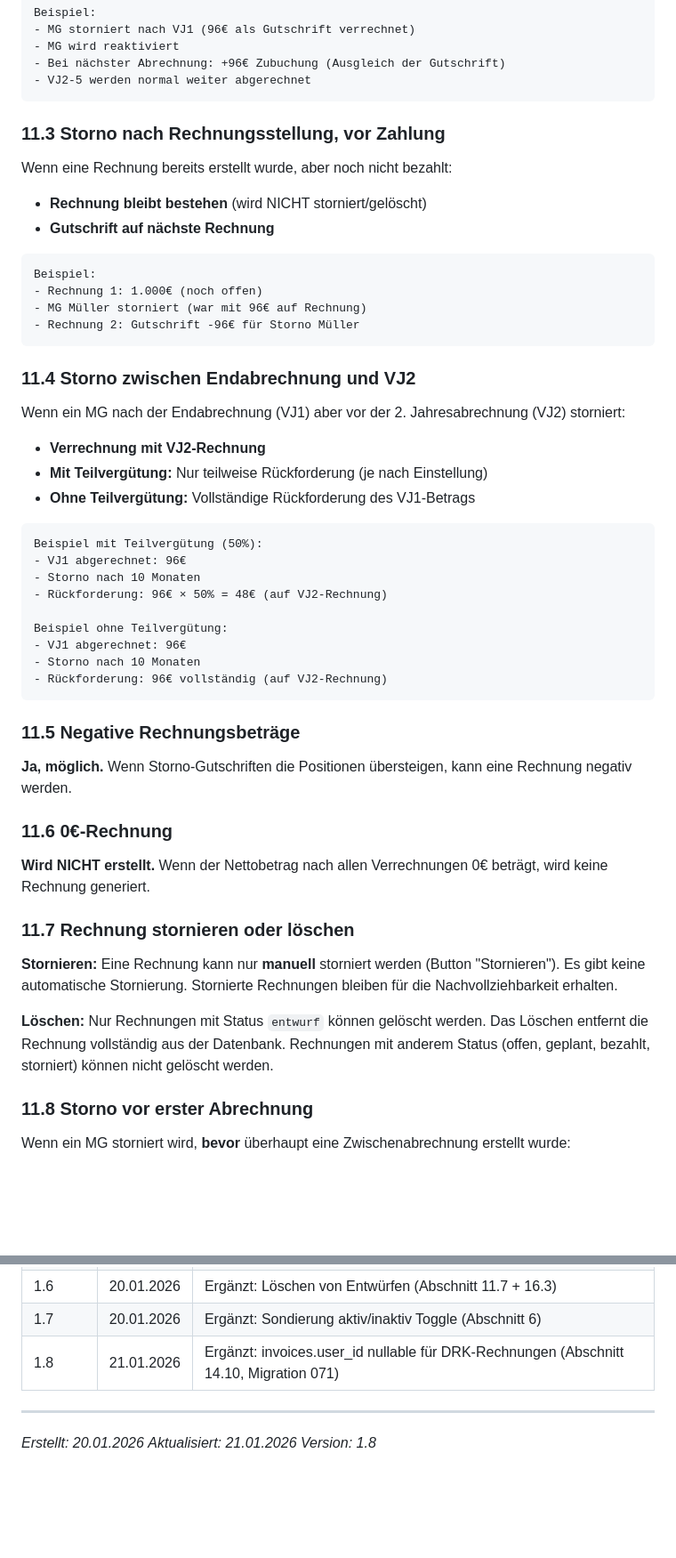
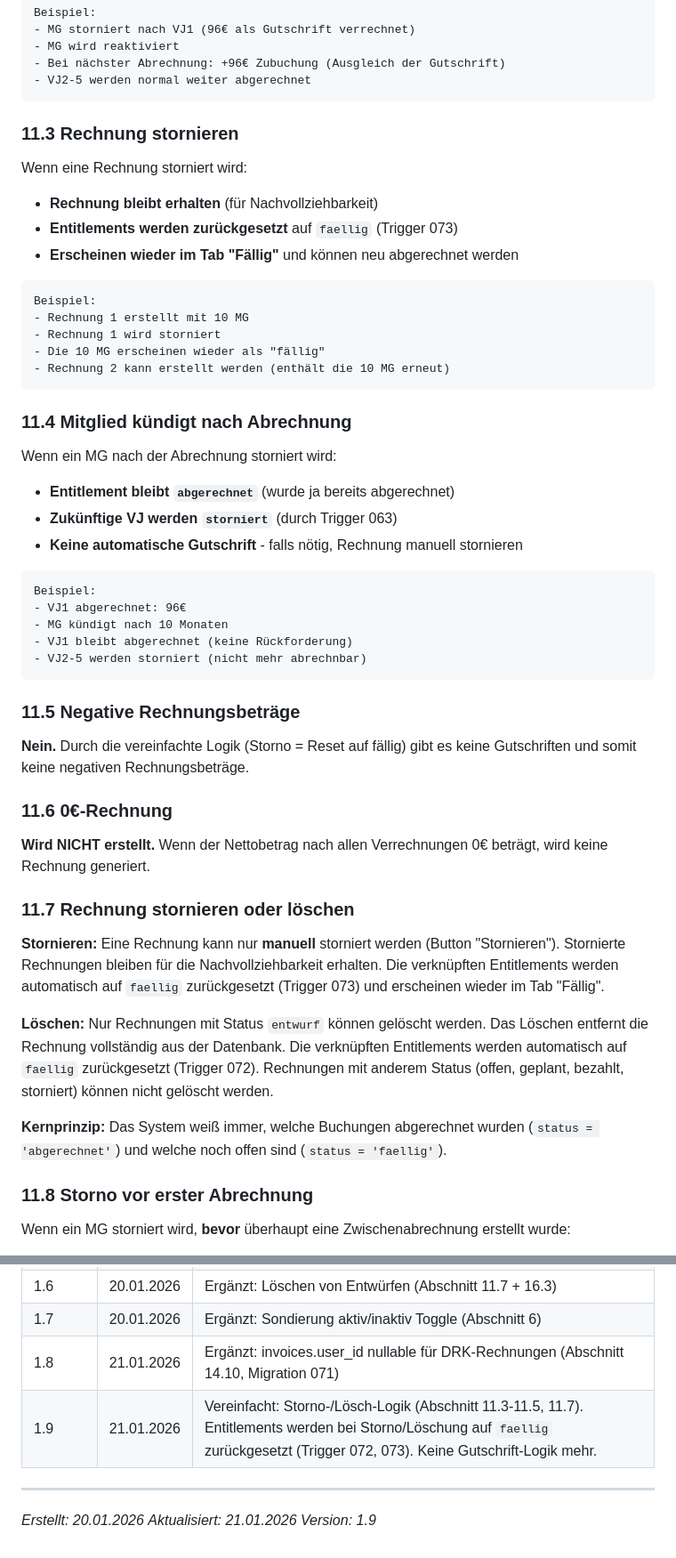
Before and after one commit to RB-AG-IT/office, a Markdown page: KUNDEN-LEDGER-FOLGE-VERGUETUNG.md, 2 parts joined by grey strips. Shown at 89% size. GitHub-like rendering; blank space fills up the shorter version.

Commit message:
Doku: Storno-/Lösch-Logik vereinfacht (Trigger 072, 073)

````diff
--- a/KUNDEN-LEDGER-FOLGE-VERGUETUNG.md
+++ b/KUNDEN-LEDGER-FOLGE-VERGUETUNG.md
@@ -710,43 +710,41 @@ Beispiel:
 - VJ2-5 werden normal weiter abgerechnet
 ```
 
-### 11.3 Storno nach Rechnungsstellung, vor Zahlung
-
-Wenn eine Rechnung bereits erstellt wurde, aber noch nicht bezahlt:
-
-- **Rechnung bleibt bestehen** (wird NICHT storniert/gelöscht)
-- **Gutschrift auf nächste Rechnung**
+### 11.3 Rechnung stornieren
+
+Wenn eine Rechnung storniert wird:
+
+- **Rechnung bleibt erhalten** (für Nachvollziehbarkeit)
+- **Entitlements werden zurückgesetzt** auf `faellig` (Trigger 073)
+- **Erscheinen wieder im Tab "Fällig"** und können neu abgerechnet werden
 
 ```
 Beispiel:
-- Rechnung 1: 1.000€ (noch offen)
-- MG Müller storniert (war mit 96€ auf Rechnung)
-- Rechnung 2: Gutschrift -96€ für Storno Müller
-```
-
-### 11.4 Storno zwischen Endabrechnung und VJ2
-
-Wenn ein MG nach der Endabrechnung (VJ1) aber vor der 2. Jahresabrechnung (VJ2) storniert:
-
-- **Verrechnung mit VJ2-Rechnung**
-- **Mit Teilvergütung:** Nur teilweise Rückforderung (je nach Einstellung)
-- **Ohne Teilvergütung:** Vollständige Rückforderung des VJ1-Betrags
-
-```
-Beispiel mit Teilvergütung (50%):
+- Rechnung 1 erstellt mit 10 MG
+- Rechnung 1 wird storniert
+- Die 10 MG erscheinen wieder als "fällig"
+- Rechnung 2 kann erstellt werden (enthält die 10 MG erneut)
+```
+
+### 11.4 Mitglied kündigt nach Abrechnung
+
+Wenn ein MG nach der Abrechnung storniert wird:
+
+- **Entitlement bleibt `abgerechnet`** (wurde ja bereits abgerechnet)
+- **Zukünftige VJ werden `storniert`** (durch Trigger 063)
+- **Keine automatische Gutschrift** - falls nötig, Rechnung manuell stornieren
+
+```
+Beispiel:
 - VJ1 abgerechnet: 96€
-- Storno nach 10 Monaten
-- Rückforderung: 96€ × 50% = 48€ (auf VJ2-Rechnung)
-
-Beispiel ohne Teilvergütung:
-- VJ1 abgerechnet: 96€
-- Storno nach 10 Monaten
-- Rückforderung: 96€ vollständig (auf VJ2-Rechnung)
+- MG kündigt nach 10 Monaten
+- VJ1 bleibt abgerechnet (keine Rückforderung)
+- VJ2-5 werden storniert (nicht mehr abrechnbar)
 ```
 
 ### 11.5 Negative Rechnungsbeträge
 
-**Ja, möglich.** Wenn Storno-Gutschriften die Positionen übersteigen, kann eine Rechnung negativ werden.
+**Nein.** Durch die vereinfachte Logik (Storno = Reset auf fällig) gibt es keine Gutschriften und somit keine negativen Rechnungsbeträge.
 
 ### 11.6 0€-Rechnung
 
@@ -754,9 +752,11 @@ Beispiel ohne Teilvergütung:
 
 ### 11.7 Rechnung stornieren oder löschen
 
-**Stornieren:** Eine Rechnung kann nur **manuell** storniert werden (Button "Stornieren"). Es gibt keine automatische Stornierung. Stornierte Rechnungen bleiben für die Nachvollziehbarkeit erhalten.
-
-**Löschen:** Nur Rechnungen mit Status `entwurf` können gelöscht werden. Das Löschen entfernt die Rechnung vollständig aus der Datenbank. Rechnungen mit anderem Status (offen, geplant, bezahlt, storniert) können nicht gelöscht werden.
+**Stornieren:** Eine Rechnung kann nur **manuell** storniert werden (Button "Stornieren"). Stornierte Rechnungen bleiben für die Nachvollziehbarkeit erhalten. Die verknüpften Entitlements werden automatisch auf `faellig` zurückgesetzt (Trigger 073) und erscheinen wieder im Tab "Fällig".
+
+**Löschen:** Nur Rechnungen mit Status `entwurf` können gelöscht werden. Das Löschen entfernt die Rechnung vollständig aus der Datenbank. Die verknüpften Entitlements werden automatisch auf `faellig` zurückgesetzt (Trigger 072). Rechnungen mit anderem Status (offen, geplant, bezahlt, storniert) können nicht gelöscht werden.
+
+**Kernprinzip:** Das System weiß immer, welche Buchungen abgerechnet wurden (`status = 'abgerechnet'`) und welche noch offen sind (`status = 'faellig'`).
 
 ### 11.8 Storno vor erster Abrechnung
 
@@ -1691,9 +1691,10 @@ VJ4 + VJ5: Keine Vergütung (0% Sätze)
 | 1.6 | 20.01.2026 | Ergänzt: Löschen von Entwürfen (Abschnitt 11.7 + 16.3) |
 | 1.7 | 20.01.2026 | Ergänzt: Sondierung aktiv/inaktiv Toggle (Abschnitt 6) |
 | 1.8 | 21.01.2026 | Ergänzt: invoices.user_id nullable für DRK-Rechnungen (Abschnitt 14.10, Migration 071) |
+| 1.9 | 21.01.2026 | Vereinfacht: Storno-/Lösch-Logik (Abschnitt 11.3-11.5, 11.7). Entitlements werden bei Storno/Löschung auf `faellig` zurückgesetzt (Trigger 072, 073). Keine Gutschrift-Logik mehr. |
 
 ---
 
 *Erstellt: 20.01.2026*
 *Aktualisiert: 21.01.2026*
-*Version: 1.8*
+*Version: 1.9*
````
